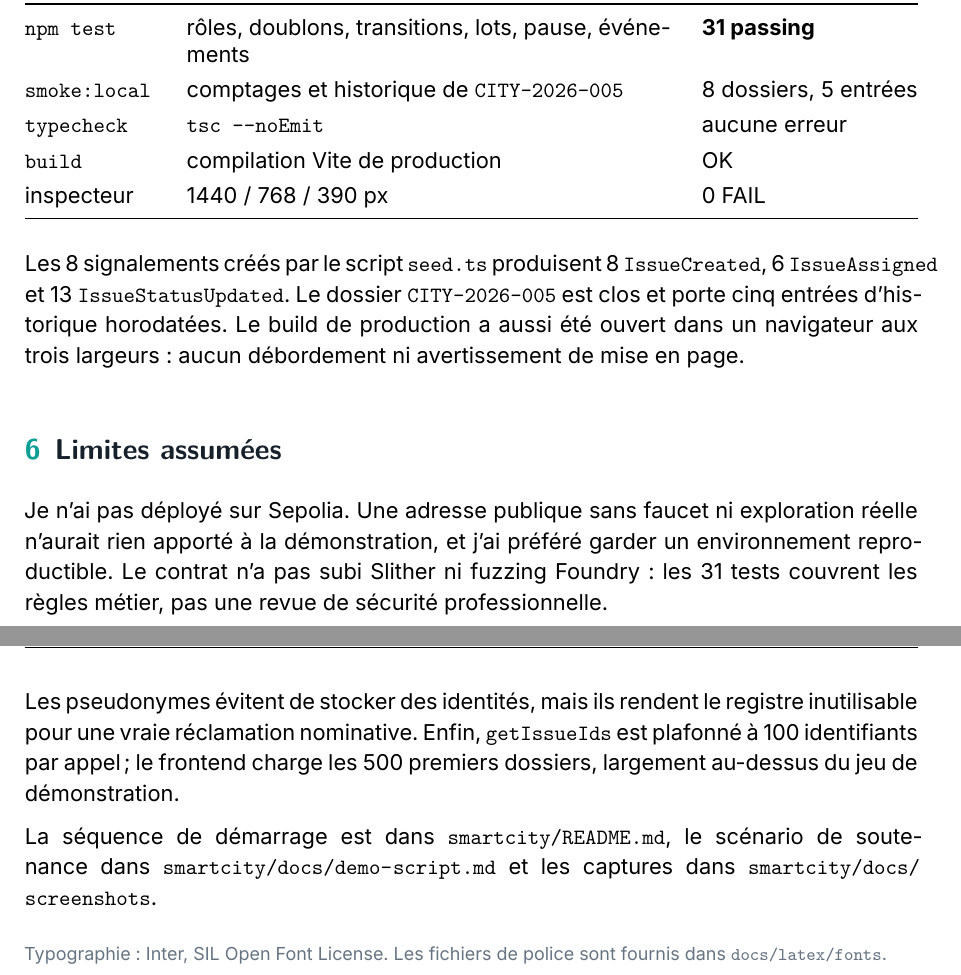
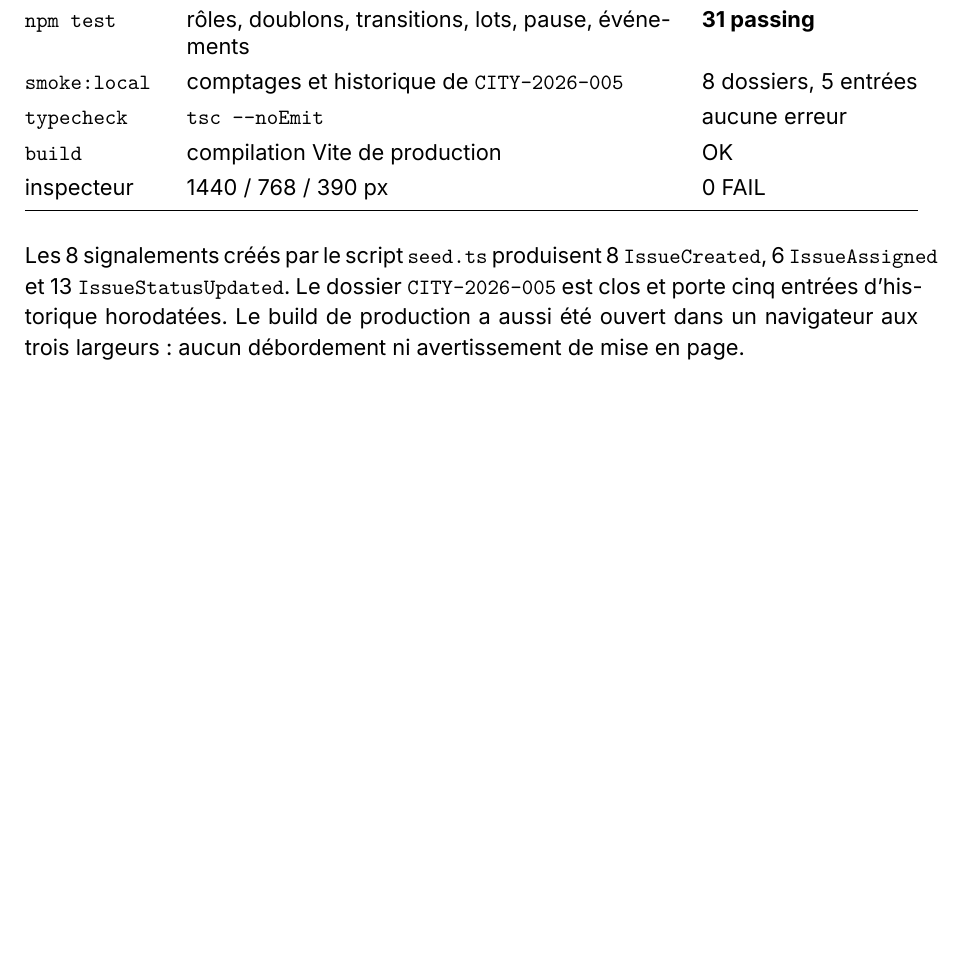
Before and after one commit to MadMax-5000/blockchain, a LaTeX document (smartcity/docs/latex/rapport.tex): two parts of pages 5 and 6 of 6 before the commit and part of page 5 of 5 after it, the two joined at a grey line, cut so that both start at the same text, the shorter picture padded with empty space. Compiled offline with XeLaTeX.

Commit message:
Finalize CityTrace report edits

```diff
--- a/smartcity/docs/latex/rapport.tex
+++ b/smartcity/docs/latex/rapport.tex
@@ -14,6 +14,7 @@
 \usepackage{scrlayer-scrpage}
 \usepackage{enumitem}
 \usepackage{needspace}
+\usepackage{tikz}
 
 \setmainfont{Inter}[
   Path           = fonts/,
@@ -29,9 +30,9 @@
 % --- Restrained visual identity ---
 \definecolor{ink}{HTML}{17212B}
 \definecolor{muted}{HTML}{667482}
-\definecolor{brand}{HTML}{0F9F95}
-\definecolor{branddark}{HTML}{087E78}
-\definecolor{brandsoft}{HTML}{EAF6F4}
+\definecolor{brand}{HTML}{C46A45}
+\definecolor{branddark}{HTML}{914A31}
+\definecolor{brandsoft}{HTML}{F8EEE9}
 \definecolor{codebg}{HTML}{F3F6F8}
 \definecolor{rulecolor}{HTML}{DCE4E8}
 \definecolor{paperwhite}{HTML}{FFFFFF}
@@ -294,24 +299,4 @@ porte cinq entrées d'historique horodatées. Le build de production a aussi ét
 ouvert dans un navigateur aux trois largeurs : aucun débordement ni avertissement
 de mise en page.
 
-\section{Limites assumées}
-
-Je n'ai pas déployé sur Sepolia. Une adresse publique sans faucet ni exploration
-réelle n'aurait rien apporté à la démonstration, et j'ai préféré garder un
-environnement reproductible. Le contrat n'a pas subi Slither ni fuzzing Foundry :
-les 31~tests couvrent les règles métier, pas une revue de sécurité professionnelle.
-
-Les pseudonymes évitent de stocker des identités, mais ils rendent le registre
-inutilisable pour une vraie réclamation nominative. Enfin, \texttt{getIssueIds}
-est plafonné à 100~identifiants par appel ; le frontend charge les 500~premiers
-dossiers, largement au-dessus du jeu de démonstration.
-
-La séquence de démarrage est dans \path{smartcity/README.md}, le scénario de
-soutenance dans \path{smartcity/docs/demo-script.md} et les captures dans
-\path{smartcity/docs/screenshots}.
-
-\medskip
-{\footnotesize\color{muted} Typographie : Inter, SIL Open Font License. Les
-fichiers de police sont fournis dans \path{docs/latex/fonts}.}
-
 \end{document}
```
Also changed, not shown: smartcity/docs/latex/rapport.pdf, smartcity/docs/latex/rapport.tex (14 more changed lines).
